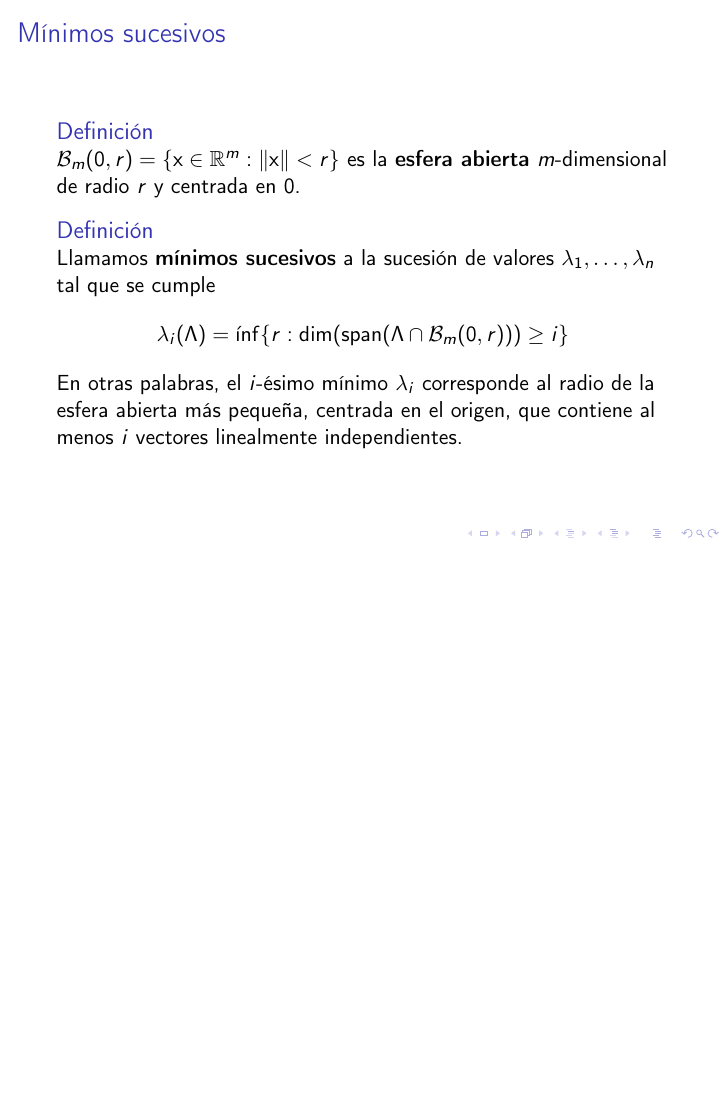
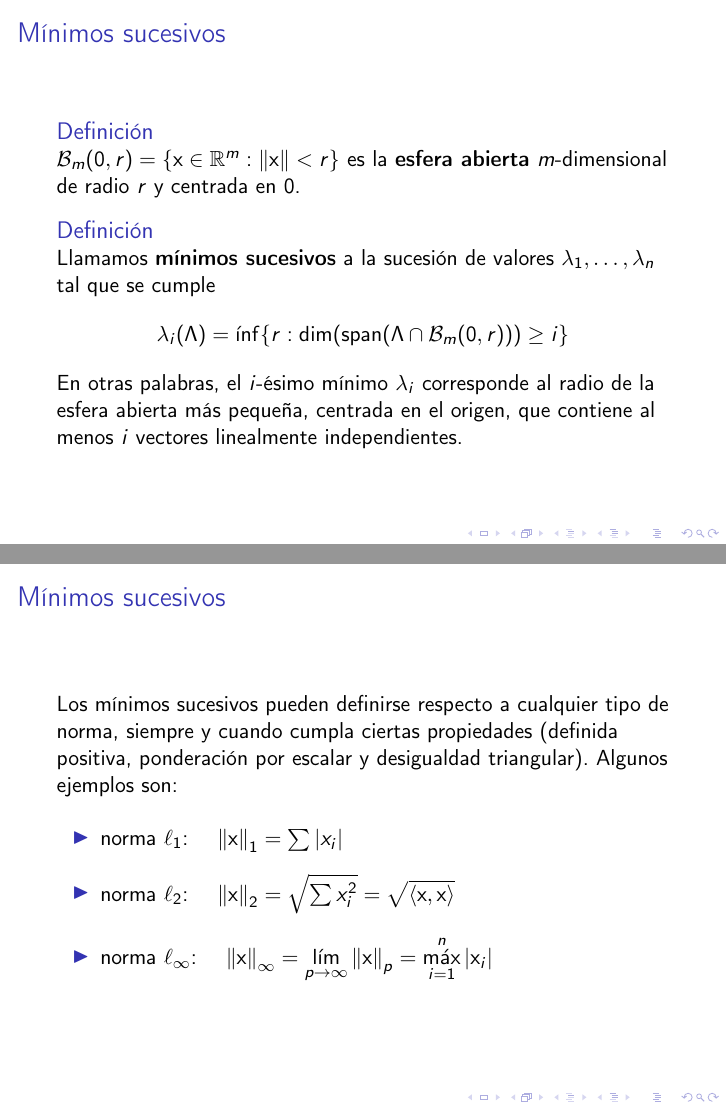
Before and after one commit to seisms/LatticeIntro, LaTeX slides (main.tex): page 16 of 19 before the commit and pages 16 and 17 of 20 after it, the two joined at a grey line, the shorter picture padded with empty space. Compiled offline with pdfLaTeX.

Commit message:
added norms

```diff
--- a/main.tex
+++ b/main.tex
@@ -174,6 +174,18 @@ El determinante es invariante, es decir, no depende de la elección de base. Una
     \end{definition}
 \end{frame}
 
+\begin{frame}{Mínimos sucesivos}
+    Los mínimos sucesivos pueden definirse respecto a cualquier tipo de norma, siempre y cuando cumpla ciertas propiedades (definida positiva, ponderación por escalar y desigualdad triangular). Algunos ejemplos son:
+    \vspace{10pt}
+    \begin{itemize}
+        \item norma $\ell_1$: \quad ${\Vert\mathbf{x}\Vert}_1 = \sum |x_i|$
+        \vspace{7pt}
+        \item norma $\ell_2$: \quad ${\Vert\mathbf{x}\Vert}_2 = \sqrt{\sum x^2_i} = \sqrt{\langle \mathbf{x},\mathbf{x} \rangle}$
+        \vspace{7pt}
+        \item norma $\ell_{\infty}$: \quad ${\Vert\mathbf{x}\Vert}_{\infty} = \displaystyle \lim_{p \to \infty} {\Vert\mathbf{x}\Vert}_p = \max_{i=1}^n |\mathbf{x}_i|$
+    \end{itemize}
+\end{frame}
+
 \subsection{Teoremas de Minkowski}
 
 \section{Complejidad}
```
